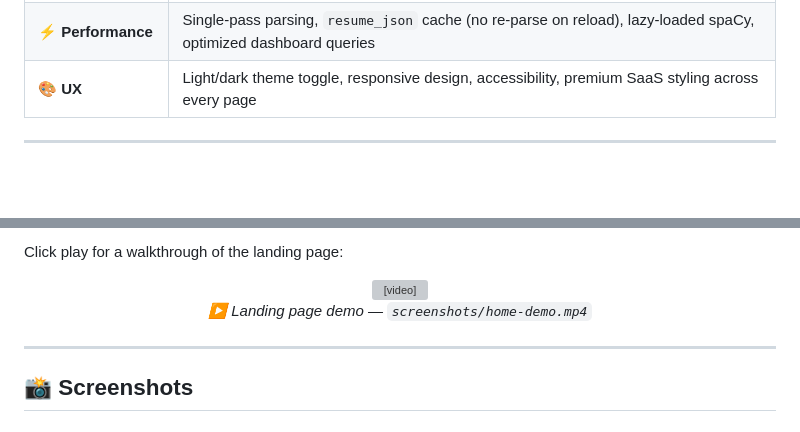
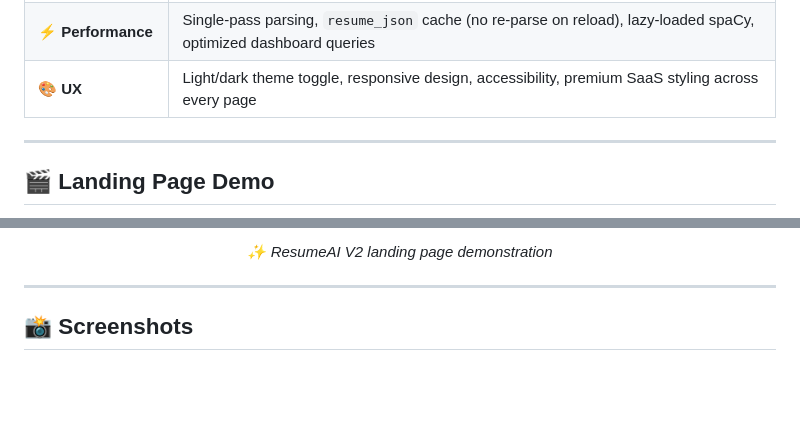
Before and after one commit to Aby020/ResumeAI, a Markdown page: README.md, 2 parts joined by grey strips. GitHub-like rendering; blank space fills up the shorter version; grey boxes are pictures that could not be loaded.

```diff
--- a/README.md
+++ b/README.md
@@ -69,4 +69,5 @@ layer that owns the pipeline, and a caching layer that makes re-analysis free.
 | **🎨 UX** | Light/dark theme toggle, responsive design, accessibility, premium SaaS styling across every page |
 
 ---
+## 🎬 Landing Page Demo
 
@@ -74,13 +77,7 @@ layer that owns the pipeline, and a caching layer that makes re-analysis free.
 
-Click play for a walkthrough of the landing page:
-
-<div align="center">
-
-<video src="screenshots/home-demo.gif" controls width="90%"></video>
-<br>
-<em>▶ Landing page demo — `screenshots/home-demo.mp4`</em>
-
-</div>
+<p align="center">
+  <em>✨ ResumeAI V2 landing page demonstration</em>
+</p>
 
 ---
 
```
Also changed, not shown: other parts of README.md (+3 -1 lines).
